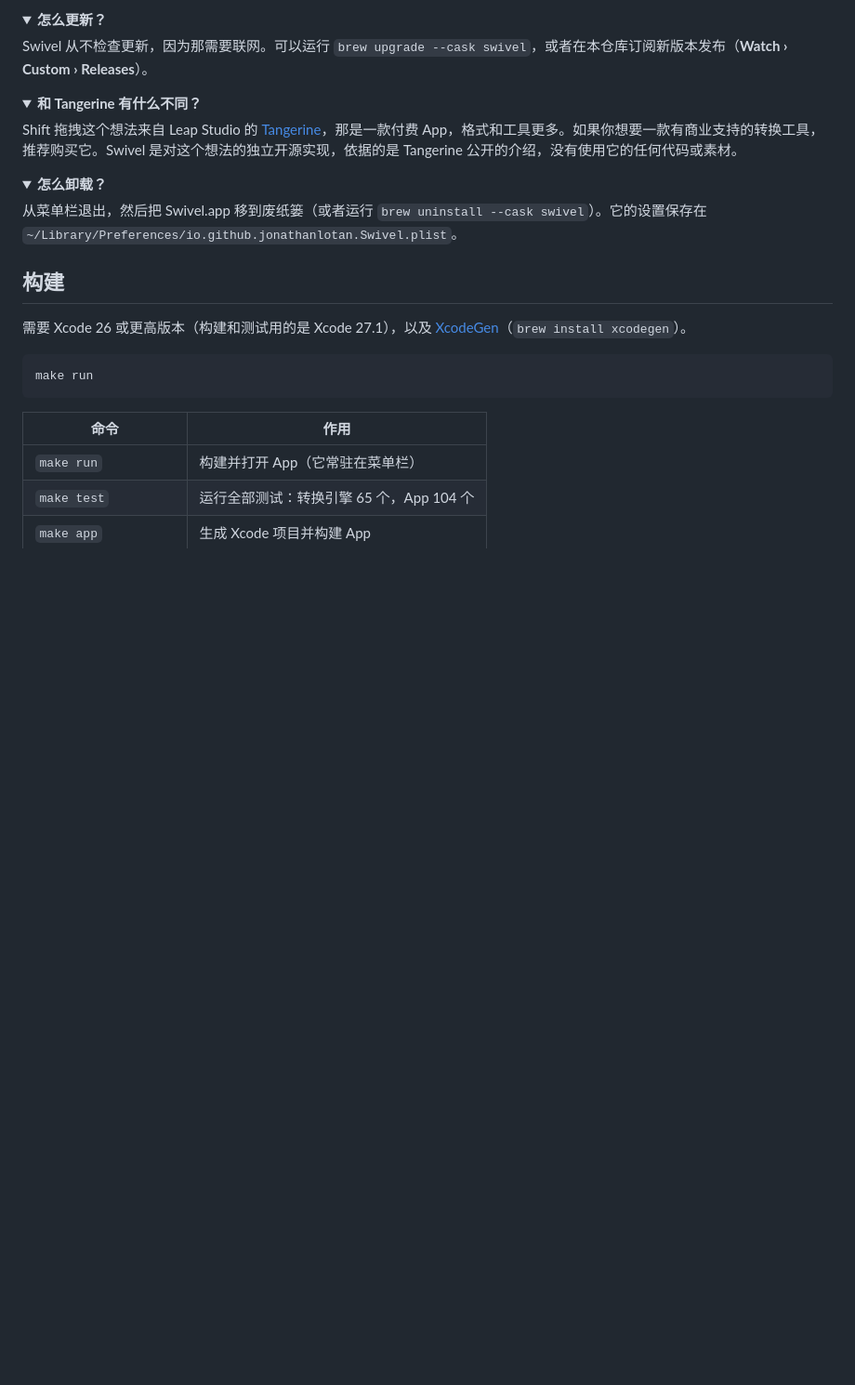
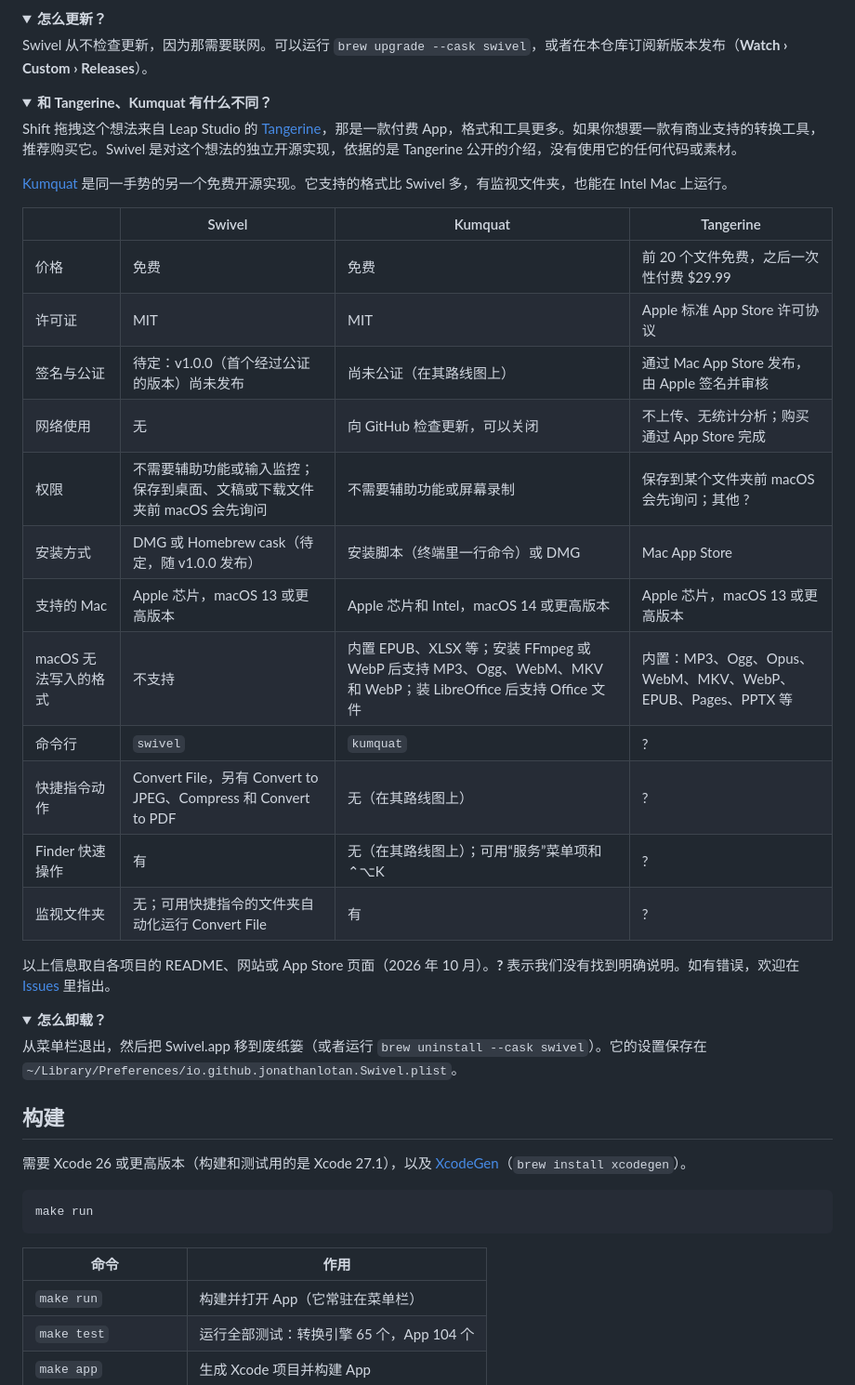
Before and after one commit to jonathanlotan/File-converter-for-mac, a Markdown page: README.zh-CN.md, the part around the change. Shown at 93% size. Drawn GitHub-style; folded sections open; blank space fills up the shorter version.

```diff
--- a/README.zh-CN.md
+++ b/README.zh-CN.md
@@ -208,9 +208,28 @@ Swivel 从不检查更新，因为那需要联网。可以运行 `brew upgrade -
 </details>
 
 <details>
-<summary><b>和 Tangerine 有什么不同？</b></summary>
+<summary><b>和 Tangerine、Kumquat 有什么不同？</b></summary>
 
 Shift 拖拽这个想法来自 Leap Studio 的 [Tangerine](https://tangerineformac.com)，那是一款付费 App，格式和工具更多。如果你想要一款有商业支持的转换工具，推荐购买它。Swivel 是对这个想法的独立开源实现，依据的是 Tangerine 公开的介绍，没有使用它的任何代码或素材。
+
+[Kumquat](https://github.com/iandifilippo/Kumquat) 是同一手势的另一个免费开源实现。它支持的格式比 Swivel 多，有监视文件夹，也能在 Intel Mac 上运行。
+
+| | Swivel | Kumquat | Tangerine |
+|---|---|---|---|
+| 价格 | 免费 | 免费 | 前 20 个文件免费，之后一次性付费 $29.99 |
+| 许可证 | MIT | MIT | Apple 标准 App Store 许可协议 |
+| 签名与公证 | 待定：v1.0.0（首个经过公证的版本）尚未发布 | 尚未公证（在其路线图上） | 通过 Mac App Store 发布，由 Apple 签名并审核 |
+| 网络使用 | 无 | 向 GitHub 检查更新，可以关闭 | 不上传、无统计分析；购买通过 App Store 完成 |
+| 权限 | 不需要辅助功能或输入监控；保存到桌面、文稿或下载文件夹前 macOS 会先询问 | 不需要辅助功能或屏幕录制 | 保存到某个文件夹前 macOS 会先询问；其他 ? |
+| 安装方式 | DMG 或 Homebrew cask（待定，随 v1.0.0 发布） | 安装脚本（终端里一行命令）或 DMG | Mac App Store |
+| 支持的 Mac | Apple 芯片，macOS 13 或更高版本 | Apple 芯片和 Intel，macOS 14 或更高版本 | Apple 芯片，macOS 13 或更高版本 |
+| macOS 无法写入的格式 | 不支持 | 内置 EPUB、XLSX 等；安装 FFmpeg 或 WebP 后支持 MP3、Ogg、WebM、MKV 和 WebP；装 LibreOffice 后支持 Office 文件 | 内置：MP3、Ogg、Opus、WebM、MKV、WebP、EPUB、Pages、PPTX 等 |
+| 命令行 | `swivel` | `kumquat` | ? |
+| 快捷指令动作 | Convert File，另有 Convert to JPEG、Compress 和 Convert to PDF | 无（在其路线图上） | ? |
+| Finder 快速操作 | 有 | 无（在其路线图上）；可用“服务”菜单项和 ⌃⌥K | ? |
+| 监视文件夹 | 无；可用快捷指令的文件夹自动化运行 Convert File | 有 | ? |
+
+以上信息取自各项目的 README、网站或 App Store 页面（2026 年 10 月）。**?** 表示我们没有找到明确说明。如有错误，欢迎在 [Issues](https://github.com/jonathanlotan/Swivel/issues) 里指出。
 </details>
 
 <details>
```
Also changed, not shown: README.md (+22 -1 lines).
